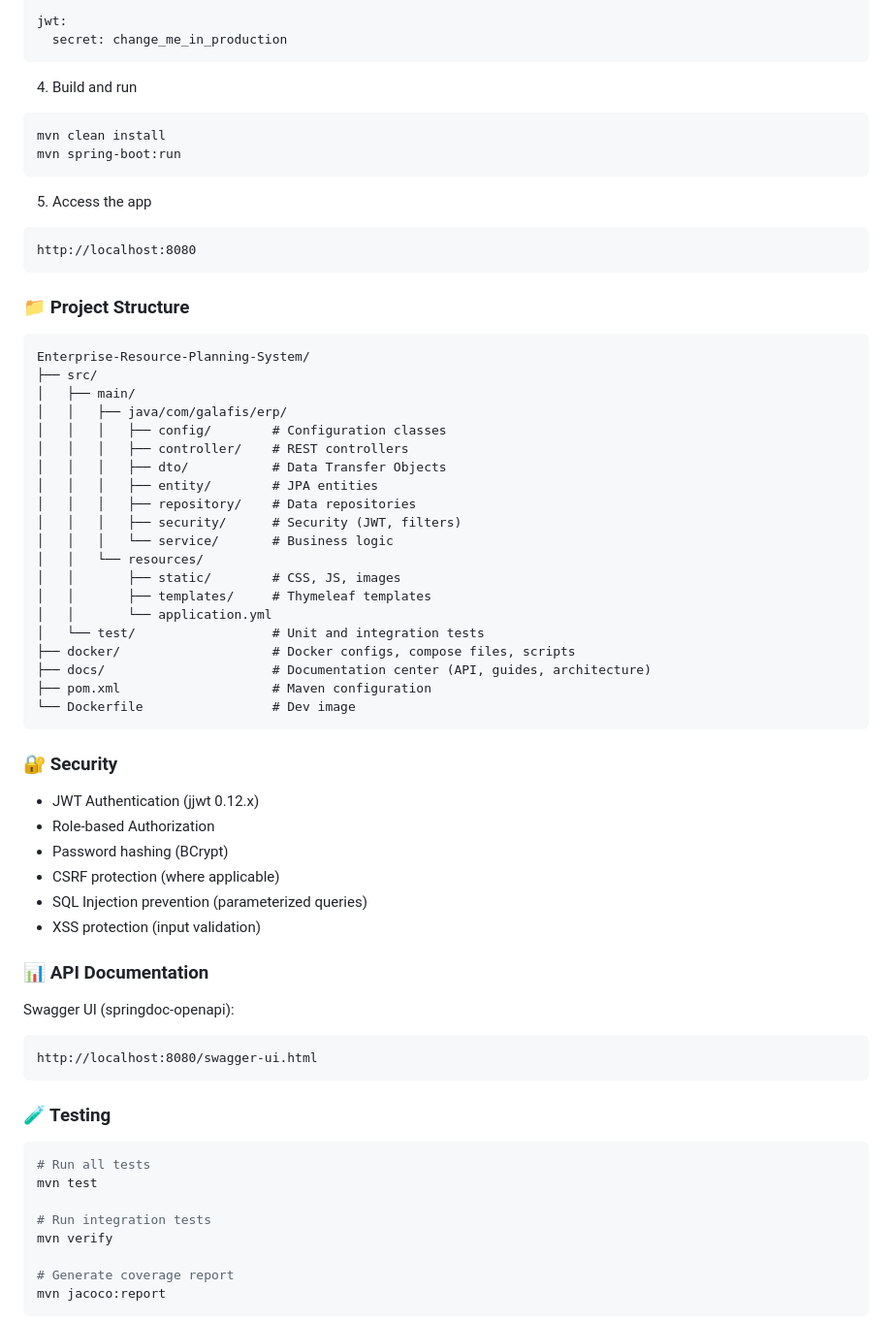
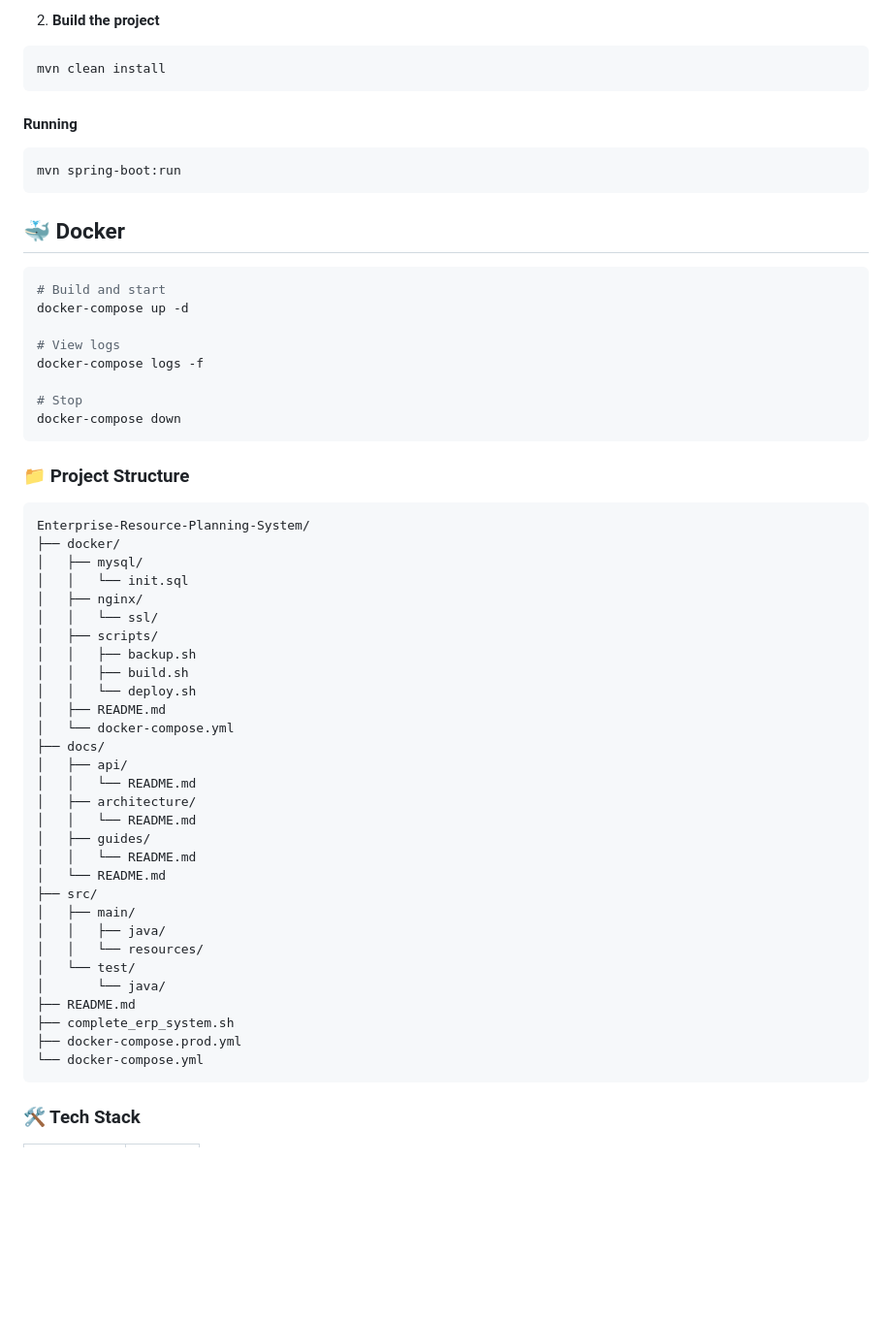
Before and after one commit to galafis/Enterprise-Resource-Planning-System, a Markdown page: README.md, the part around one of its changes. Shown at 97% size. Drawn GitHub-style; blank space fills up the shorter version.

````diff
--- a/README.md
+++ b/README.md
@@ -85,64 +40,65 @@ spring:
 
-jwt:
-  secret: change_me_in_production
-```
-4) Build and run
+2. **Build the project**
 ```bash
 mvn clean install
+```
+
+#### Running
+
+```bash
 mvn spring-boot:run
 ```
-5) Access the app
-```
-http://localhost:8080
+
+## 🐳 Docker
+
+```bash
+# Build and start
+docker-compose up -d
+
+# View logs
+docker-compose logs -f
+
+# Stop
+docker-compose down
 ```
 
+
+
+
 ### 📁 Project Structure
+
 ```
 Enterprise-Resource-Planning-System/
+├── docker/
+│   ├── mysql/
+│   │   └── init.sql
+│   ├── nginx/
+│   │   └── ssl/
+│   ├── scripts/
+│   │   ├── backup.sh
+│   │   ├── build.sh
+│   │   └── deploy.sh
+│   ├── README.md
+│   └── docker-compose.yml
+├── docs/
+│   ├── api/
+│   │   └── README.md
+│   ├── architecture/
+│   │   └── README.md
+│   ├── guides/
+│   │   └── README.md
+│   └── README.md
 ├── src/
 │   ├── main/
-│   │   ├── java/com/galafis/erp/
-│   │   │   ├── config/        # Configuration classes
-│   │   │   ├── controller/    # REST controllers
-│   │   │   ├── dto/           # Data Transfer Objects
-│   │   │   ├── entity/        # JPA entities
-│   │   │   ├── repository/    # Data repositories
-│   │   │   ├── security/      # Security (JWT, filters)
-│   │   │   └── service/       # Business logic
+│   │   ├── java/
 │   │   └── resources/
-│   │       ├── static/        # CSS, JS, images
-│   │       ├── templates/     # Thymeleaf templates
-│   │       └── application.yml
-│   └── test/                  # Unit and integration tests
-├── docker/                    # Docker configs, compose files, scripts
-├── docs/                      # Documentation center (API, guides, architecture)
-├── pom.xml                    # Maven configuration
-└── Dockerfile                 # Dev image
+│   └── test/
+│       └── java/
+├── README.md
+├── complete_erp_system.sh
+├── docker-compose.prod.yml
+└── docker-compose.yml
 ```
 
-### 🔐 Security
-- JWT Authentication (jjwt 0.12.x)
-- Role-based Authorization
-- Password hashing (BCrypt)
-- CSRF protection (where applicable)
-- SQL Injection prevention (parameterized queries)
-- XSS protection (input validation)
+### 🛠️ Tech Stack
 
-### 📊 API Documentation
-Swagger UI (springdoc-openapi):
-```
-http://localhost:8080/swagger-ui.html
-```
-
-### 🧪 Testing
-```bash
-# Run all tests
-mvn test
-
-# Run integration tests
-mvn verify
-
-# Generate coverage report
-mvn jacoco:report
-```
-
````
Also changed, not shown: other parts of README.md (+109 -208 lines).
